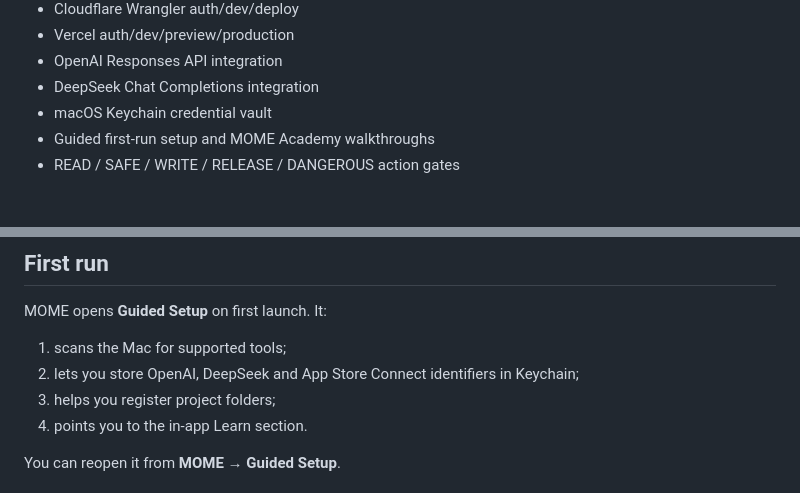
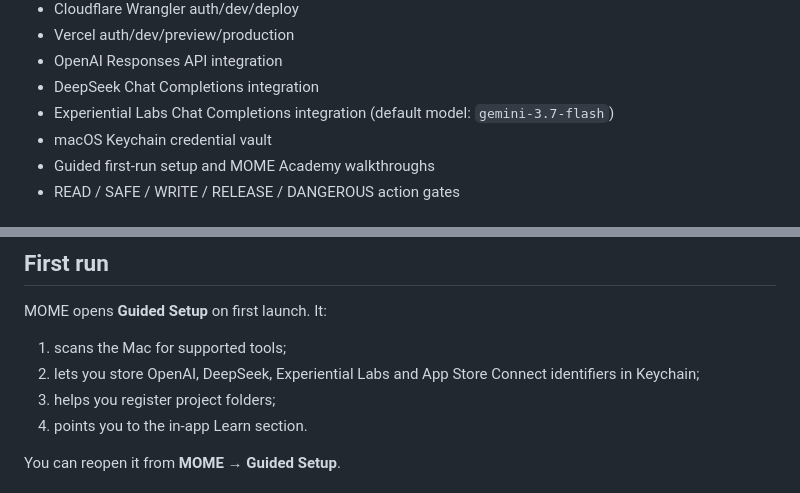
Before and after one commit to SXNGE4444/MOME, a Markdown page: README.md, 2 parts joined by grey strips. GitHub-like rendering.

Commit message:
Document Experiential Labs integration

```diff
--- a/README.md
+++ b/README.md
@@ -26,6 +26,7 @@ MOME is a native macOS control plane for planning, building, testing, running an
 - Vercel auth/dev/preview/production
 - OpenAI Responses API integration
 - DeepSeek Chat Completions integration
+- Experiential Labs Chat Completions integration (default model: `gemini-3.7-flash`)
 - macOS Keychain credential vault
 - Guided first-run setup and MOME Academy walkthroughs
 - READ / SAFE / WRITE / RELEASE / DANGEROUS action gates
@@ -57,7 +58,7 @@ The local development bundle is ad-hoc signed. Public distribution should use De
 MOME opens **Guided Setup** on first launch. It:
 
 1. scans the Mac for supported tools;
-2. lets you store OpenAI, DeepSeek and App Store Connect identifiers in Keychain;
+2. lets you store OpenAI, DeepSeek, Experiential Labs and App Store Connect identifiers in Keychain;
 3. helps you register project folders;
 4. points you to the in-app Learn section.
 
```
